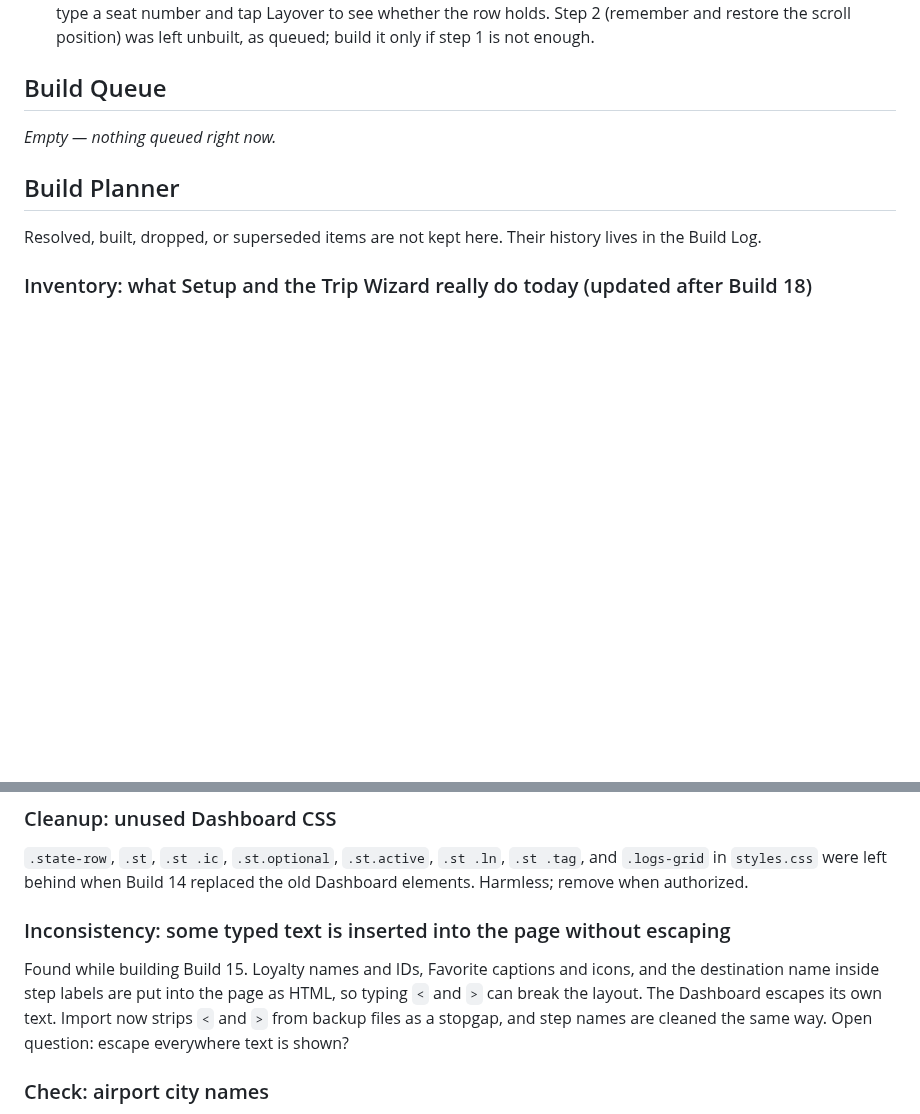
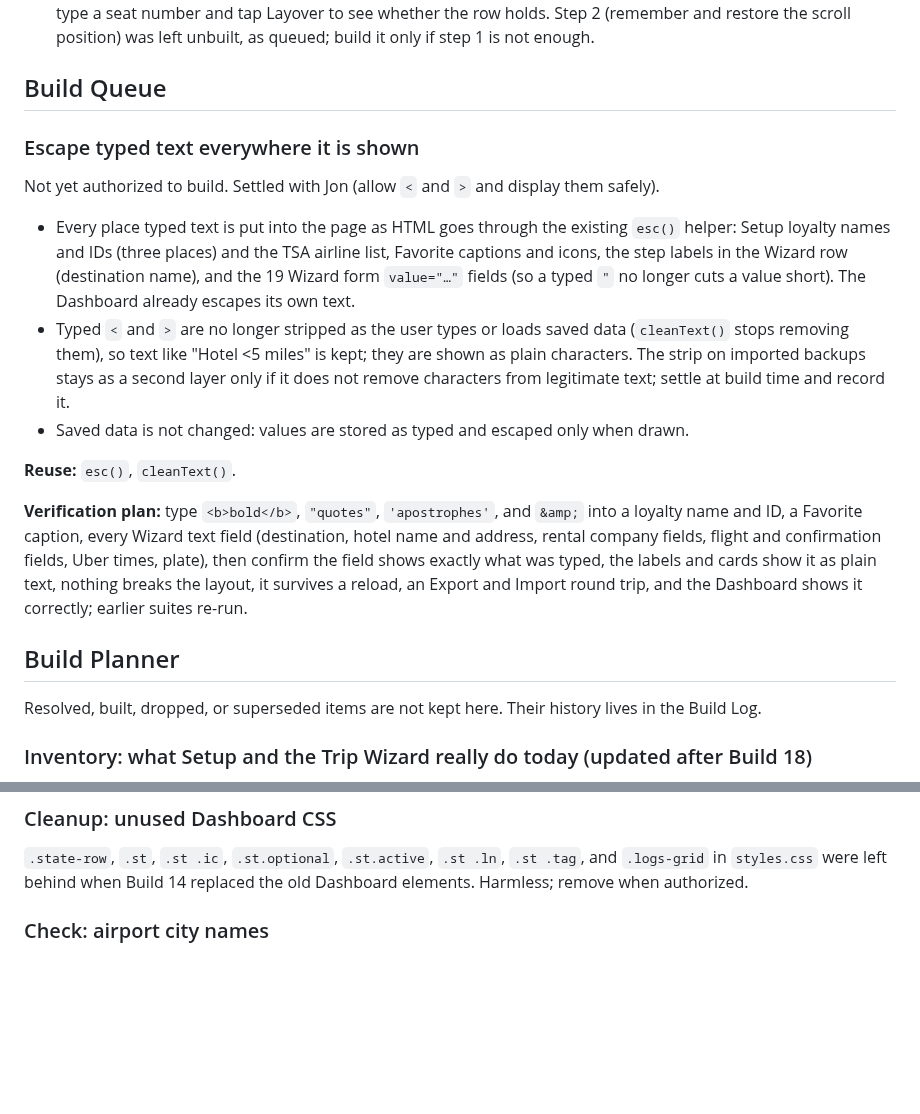
Before and after one commit to TundraJon/Crosswind, a Markdown page: README.md, 2 parts joined by grey strips. Drawn GitHub-style; blank space fills up the shorter version.

Commit message:
Queue: escape typed text everywhere; remove promoted Planner item
Co-Authored-By: Claude Sonnet 5.5 <noreply@anthropic.com>
Claude-Session: https://claude.ai/code/session_01UeDquCh4rcDBqYRLoGtmW9

```diff
--- a/README.md
+++ b/README.md
@@ -265,7 +265,17 @@ Reported by Jon on Chrome for Android: typing a seat number then tapping Layover
 
 ## Build Queue
 
-_Empty — nothing queued right now._
+### Escape typed text everywhere it is shown
+Not yet authorized to build. Settled with Jon (allow `<` and `>` and display them safely).
+
+- Every place typed text is put into the page as HTML goes through the existing `esc()` helper: Setup loyalty names and IDs (three places) and the TSA airline list, Favorite captions and icons, the step labels in the Wizard row (destination name), and the 19 Wizard form `value="…"` fields (so a typed `"` no longer cuts a value short). The Dashboard already escapes its own text.
+- Typed `<` and `>` are no longer stripped as the user types or loads saved data (`cleanText()` stops removing them), so text like "Hotel <5 miles" is kept; they are shown as plain characters. The strip on imported backups stays as a second layer only if it does not remove characters from legitimate text; settle at build time and record it.
+- Saved data is not changed: values are stored as typed and escaped only when drawn.
+
+**Reuse:** `esc()`, `cleanText()`.
+
+**Verification plan:** type `<b>bold</b>`, `"quotes"`, `'apostrophes'`, and `&amp;` into a loyalty name and ID, a Favorite caption, every Wizard text field (destination, hotel name and address, rental company fields, flight and confirmation fields, Uber times, plate), then confirm the field shows exactly what was typed, the labels and cards show it as plain text, nothing breaks the layout, it survives a reload, an Export and Import round trip, and the Dashboard shows it correctly; earlier suites re-run.
+
 
 ## Build Planner
 
@@ -287,9 +297,6 @@ Audit only; nothing here is decided. "Real" = works; "Cosmetic" = looks finished
 
 ### Cleanup: unused Dashboard CSS
 `.state-row`, `.st`, `.st .ic`, `.st.optional`, `.st.active`, `.st .ln`, `.st .tag`, and `.logs-grid` in `styles.css` were left behind when Build 14 replaced the old Dashboard elements. Harmless; remove when authorized.
-
-### Inconsistency: some typed text is inserted into the page without escaping
-Found while building Build 15. Loyalty names and IDs, Favorite captions and icons, and the destination name inside step labels are put into the page as HTML, so typing `<` and `>` can break the layout. The Dashboard escapes its own text. Import now strips `<` and `>` from backup files as a stopgap, and step names are cleaned the same way. Open question: escape everywhere text is shown?
 
 ### Check: airport city names
 The airport table's city names come straight from the OurAirports source. Only the odd-looking ones (long, slashes, dated) were reviewed and shortened by hand in Build 17. Tell me any that look wrong or that you would call differently (e.g. a name you search by) and they can be adjusted in `airports.js`.
```
